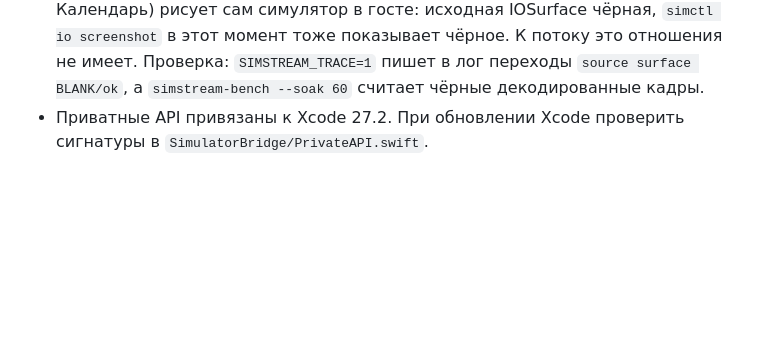
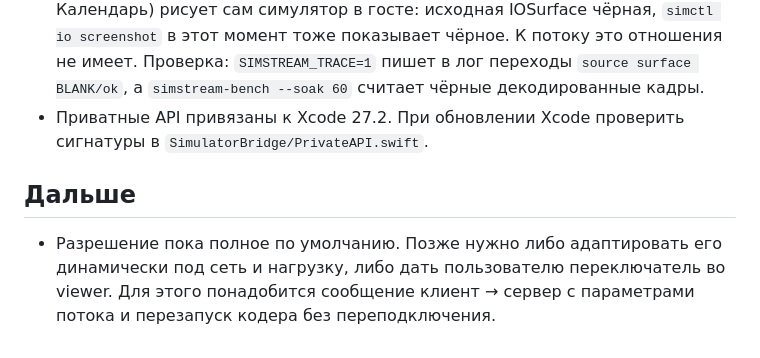
Before and after one commit to artipop/maccheri, a Markdown page: simstream/README.md, the part around the change. GitHub-like rendering; blank space fills up the shorter version.

Commit message:
simstream: note the resolution follow-up (adaptive or user setting)
Co-Authored-By: Claude Opus 5.5 <noreply@anthropic.com>

```diff
--- a/simstream/README.md
+++ b/simstream/README.md
@@ -90,3 +90,9 @@ swift run -c release --package-path simstream simstream-bench --host … --drag
   `source surface BLANK/ok`, а `simstream-bench --soak 60` считает чёрные декодированные кадры.
 - Приватные API привязаны к Xcode 27.2. При обновлении Xcode проверить сигнатуры
   в `SimulatorBridge/PrivateAPI.swift`.
+
+## Дальше
+
+- Разрешение пока полное по умолчанию. Позже нужно либо адаптировать его динамически под сеть
+  и нагрузку, либо дать пользователю переключатель во viewer. Для этого понадобится сообщение
+  клиент → сервер с параметрами потока и перезапуск кодера без переподключения.
```
